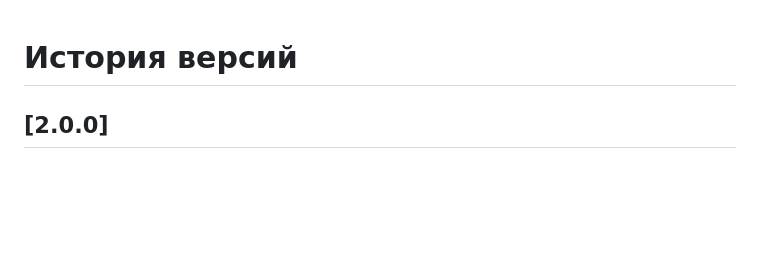
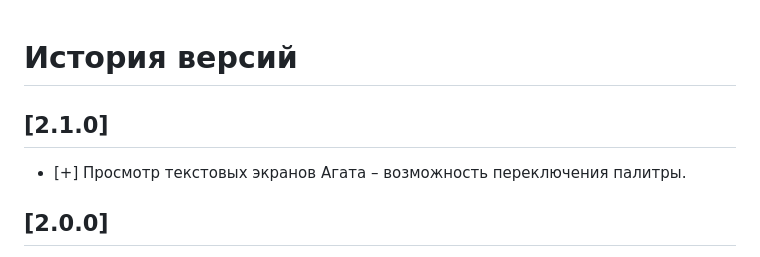
Before and after one commit to Ptr314/dsk_commander, a Markdown page: HISTORY.md, the part around the change. Rendered like a GitHub page; blank space fills up the shorter version.

```diff
--- a/HISTORY.md
+++ b/HISTORY.md
@@ -1,4 +1,7 @@
 # История версий
+
+## [2.1.0]
+- [+] Просмотр текстовых экранов Агата &ndash; возможность переключения палитры.
 
 ## [2.0.0]
 - [+] Двухпанельный Norton Commander-подобный дизайн.
```
Also changed, not shown: src/resources/icons/font.png (added), 9 other files.
